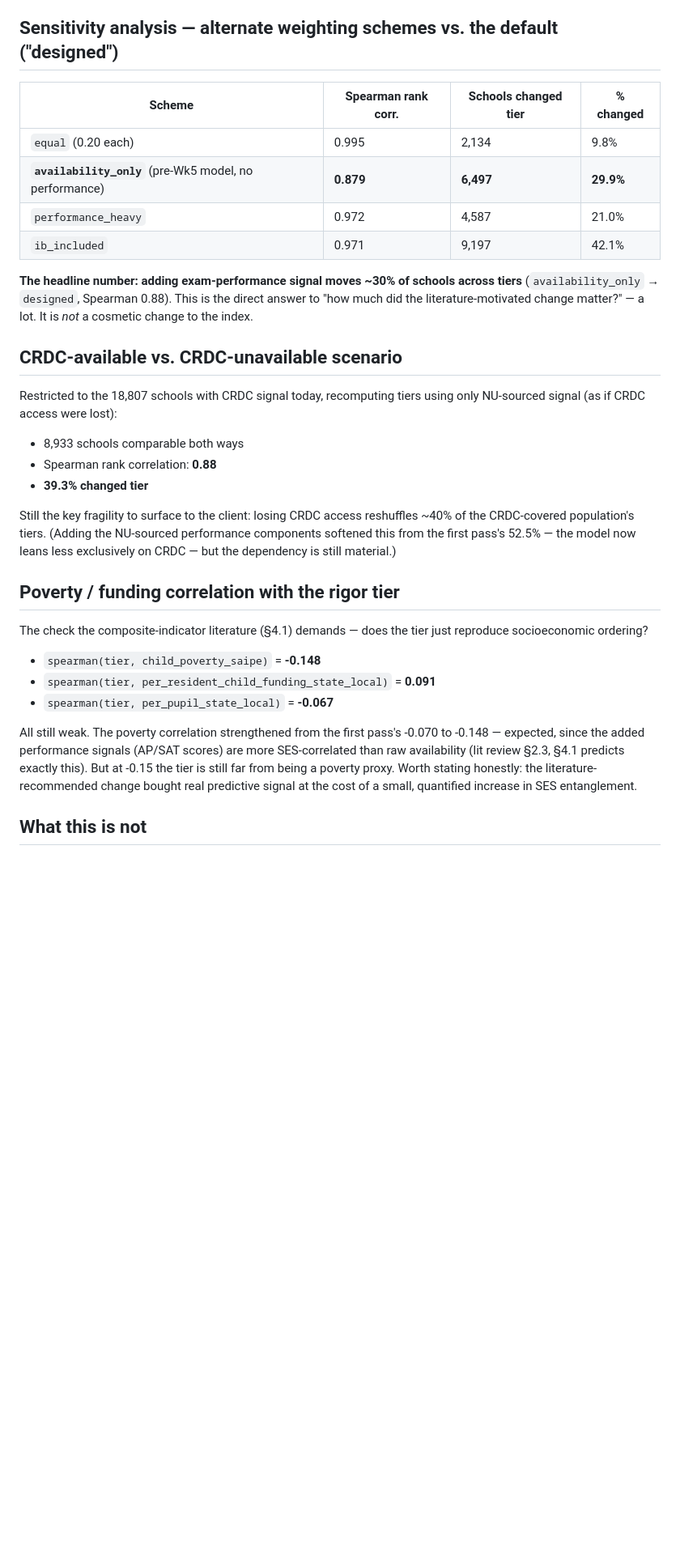
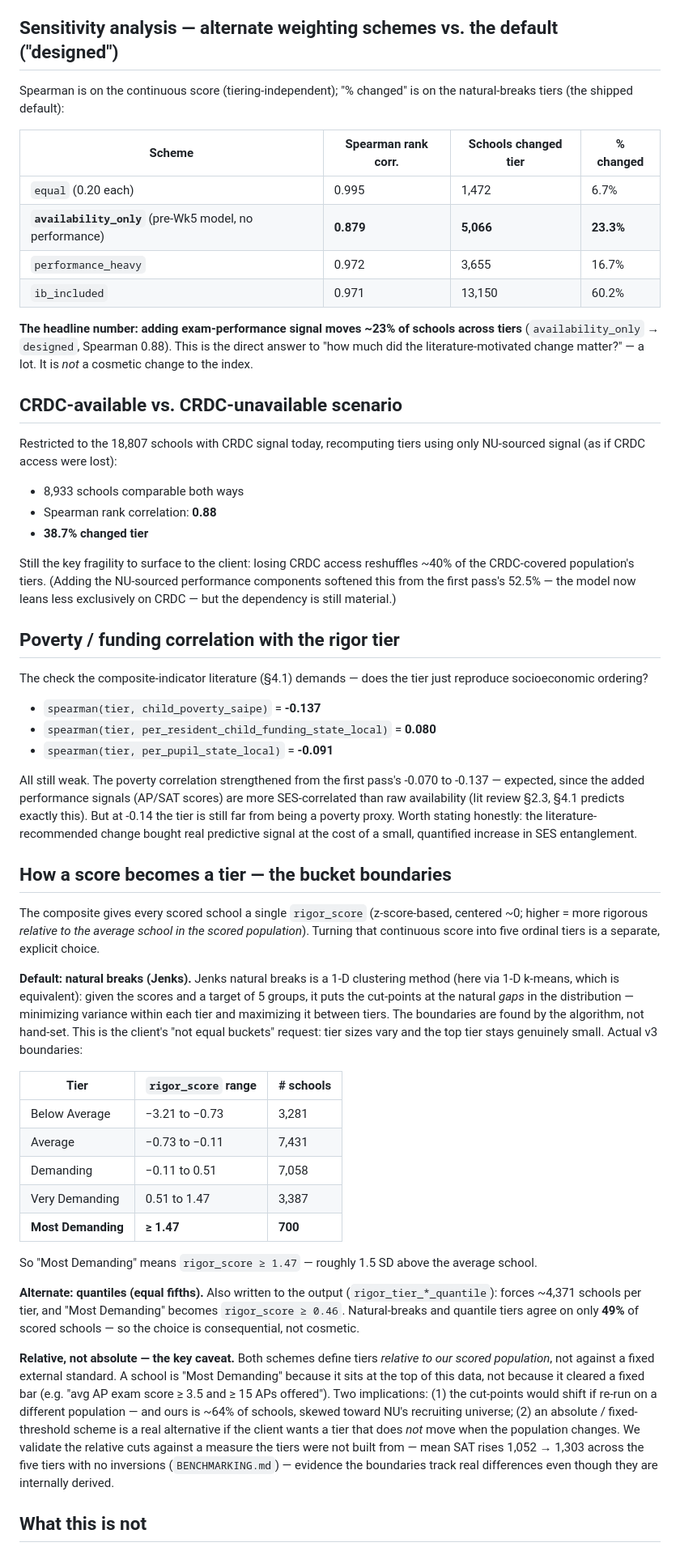
Before and after one commit to mchalekson/498-capstone, a Markdown page: docs/RIGOR_CLASSIFICATION.md, the part around one of its changes. Shown at 81% size. Rendered like a GitHub page; blank space fills up the shorter version.

Commit message:
Document tier boundaries + reconcile stale quantile-era numbers
RIGOR_CLASSIFICATION.md was still describing quintile cut-points (v2 behavior) and
carried sensitivity/poverty numbers computed under quantile tiering. The shipped
default is natural breaks (Jenks). Fixes:
- Add "How a score becomes a tier" section: Jenks explanation, the actual v3 score
  boundaries per tier (Most Demanding = rigor_score >= 1.47, 700 schools), quantile
  alternate, and the relative-vs-absolute caveat.
- Reconcile sensitivity table to natural-breaks %-changed (availability_only 23.3%,
  not 29.9%), CRDC scenario (38.7%), poverty corr (-0.137).
- BENCHMARKING/TEAM_BRIEF: matching poverty number (-0.137, 2.8x).

Co-Authored-By: Claude Opus 4.8 (1M context) <noreply@anthropic.com>

```diff
--- a/docs/RIGOR_CLASSIFICATION.md
+++ b/docs/RIGOR_CLASSIFICATION.md
@@ -90,14 +90,17 @@ everything else, is largely absorbed.
 
 ## Sensitivity analysis — alternate weighting schemes vs. the default ("designed")
 
+Spearman is on the continuous score (tiering-independent); "% changed" is on the natural-breaks
+tiers (the shipped default):
+
 | Scheme | Spearman rank corr. | Schools changed tier | % changed |
 |---|---|---|---|
-| `equal` (0.20 each) | 0.995 | 2,134 | 9.8% |
-| **`availability_only`** (pre-Wk5 model, no performance) | **0.879** | **6,497** | **29.9%** |
-| `performance_heavy` | 0.972 | 4,587 | 21.0% |
-| `ib_included` | 0.971 | 9,197 | 42.1% |
+| `equal` (0.20 each) | 0.995 | 1,472 | 6.7% |
+| **`availability_only`** (pre-Wk5 model, no performance) | **0.879** | **5,066** | **23.3%** |
+| `performance_heavy` | 0.972 | 3,655 | 16.7% |
+| `ib_included` | 0.971 | 13,150 | 60.2% |
 
-**The headline number: adding exam-performance signal moves ~30% of schools across tiers**
+**The headline number: adding exam-performance signal moves ~23% of schools across tiers**
 (`availability_only` → `designed`, Spearman 0.88). This is the direct answer to "how much did
 the literature-motivated change matter?" — a lot. It is *not* a cosmetic change to the index.
 
@@ -108,7 +111,7 @@ NU-sourced signal (as if CRDC access were lost):
 
 - 8,933 schools comparable both ways
 - Spearman rank correlation: **0.88**
-- **39.3% changed tier**
+- **38.7% changed tier**
 
 Still the key fragility to surface to the client: losing CRDC access reshuffles ~40% of the
 CRDC-covered population's tiers. (Adding the NU-sourced performance components softened this
@@ -120,15 +123,54 @@ dependency is still material.)
 The check the composite-indicator literature (§4.1) demands — does the tier just reproduce
 socioeconomic ordering?
 
-- `spearman(tier, child_poverty_saipe)` = **-0.148**
-- `spearman(tier, per_resident_child_funding_state_local)` = **0.091**
-- `spearman(tier, per_pupil_state_local)` = **-0.067**
+- `spearman(tier, child_poverty_saipe)` = **-0.137**
+- `spearman(tier, per_resident_child_funding_state_local)` = **0.080**
+- `spearman(tier, per_pupil_state_local)` = **-0.091**
 
-All still weak. The poverty correlation strengthened from the first pass's -0.070 to -0.148 —
+All still weak. The poverty correlation strengthened from the first pass's -0.070 to -0.137 —
 expected, since the added performance signals (AP/SAT scores) are more SES-correlated than raw
-availability (lit review §2.3, §4.1 predicts exactly this). But at -0.15 the tier is still far
+availability (lit review §2.3, §4.1 predicts exactly this). But at -0.14 the tier is still far
 from being a poverty proxy. Worth stating honestly: the literature-recommended change bought
 real predictive signal at the cost of a small, quantified increase in SES entanglement.
 
+## How a score becomes a tier — the bucket boundaries
+
+The composite gives every scored school a single `rigor_score` (z-score-based, centered ~0;
+higher = more rigorous *relative to the average school in the scored population*). Turning that
+continuous score into five ordinal tiers is a separate, explicit choice.
+
+**Default: natural breaks (Jenks).** Jenks natural breaks is a 1-D clustering method (here via
+1-D k-means, which is equivalent): given the scores and a target of 5 groups, it puts the
+cut-points at the natural *gaps* in the distribution — minimizing variance within each tier and
+maximizing it between tiers. The boundaries are found by the algorithm, not hand-set. This is
+the client's "not equal buckets" request: tier sizes vary and the top tier stays genuinely
+small. Actual v3 boundaries:
+
+| Tier | `rigor_score` range | # schools |
+|---|---|---|
+| Below Average | −3.21 to −0.73 | 3,281 |
+| Average | −0.73 to −0.11 | 7,431 |
+| Demanding | −0.11 to 0.51 | 7,058 |
+| Very Demanding | 0.51 to 1.47 | 3,387 |
+| **Most Demanding** | **≥ 1.47** | **700** |
+
+So "Most Demanding" means `rigor_score ≥ 1.47` — roughly 1.5 SD above the average school.
+
+**Alternate: quantiles (equal fifths).** Also written to the output (`rigor_tier_*_quantile`):
+forces ~4,371 schools per tier, and "Most Demanding" becomes `rigor_score ≥ 0.46`. Natural-breaks
+and quantile tiers agree on only **49%** of scored schools — so the choice is consequential, not
+cosmetic.
+
+**Relative, not absolute — the key caveat.** Both schemes define tiers *relative to our scored
+population*, not against a fixed external standard. A school is "Most Demanding" because it sits
+at the top of this data, not because it cleared a fixed bar (e.g. "avg AP exam score ≥ 3.5 and
+≥ 15 APs offered"). Two implications: (1) the cut-points would shift if re-run on a different
+population — and ours is ~64% of schools, skewed toward NU's recruiting universe; (2) an
+absolute / fixed-threshold scheme is a real alternative if the client wants a tier that does
+*not* move when the population changes. We validate the relative cuts against a measure the
+tiers were not built from — mean SAT rises 1,052 → 1,303 across the five tiers with no
+inversions (`BENCHMARKING.md`) — evidence the boundaries track real differences even though they
+are internally derived.
+
 ## What this is not
 
```
Also changed, not shown: other parts of docs/RIGOR_CLASSIFICATION.md (+4 -5 lines), docs/BENCHMARKING.md (+1 -1 lines), docs/TEAM_BRIEF.md (+1 -1 lines).
